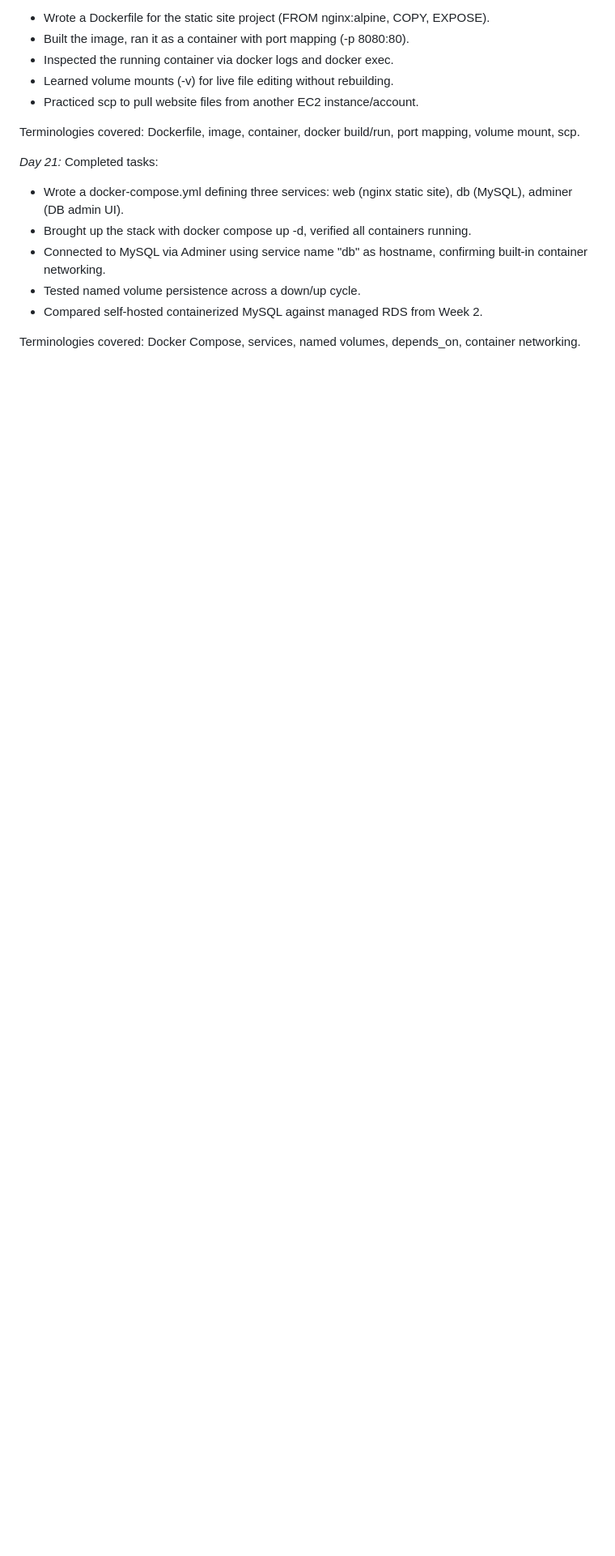
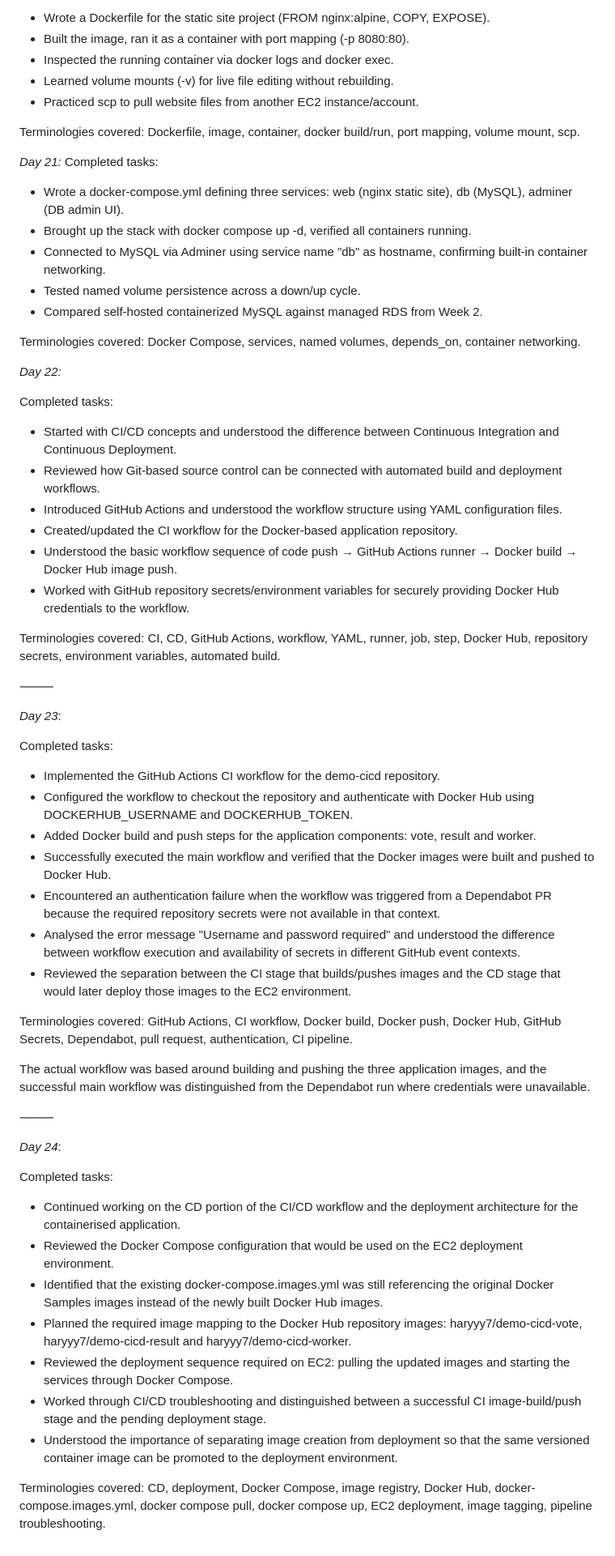
Before and after one commit to haryyy7/internship_f9, a Markdown page: README.md, the part around the change. Shown at 81% size. GitHub-like rendering; blank space fills up the shorter version.

Commit message:
Updated README.md with updated progress

```diff
--- a/README.md
+++ b/README.md
@@ -225,3 +225,47 @@ Completed tasks:
 - Compared self-hosted containerized MySQL against managed RDS from Week 2.
 
 Terminologies covered: Docker Compose, services, named volumes, depends_on, container networking.
+
+*Day 22:*
+
+Completed tasks:
+- Started with CI/CD concepts and understood the difference between Continuous Integration and Continuous Deployment.
+- Reviewed how Git-based source control can be connected with automated build and deployment workflows.
+- Introduced GitHub Actions and understood the workflow structure using YAML configuration files.
+- Created/updated the CI workflow for the Docker-based application repository.
+- Understood the basic workflow sequence of code push → GitHub Actions runner → Docker build → Docker Hub image push.
+- Worked with GitHub repository secrets/environment variables for securely providing Docker Hub credentials to the workflow.
+
+Terminologies covered: CI, CD, GitHub Actions, workflow, YAML, runner, job, step, Docker Hub, repository secrets, environment variables, automated build.
+
+⸻
+
+*Day 23*:
+
+Completed tasks:
+- Implemented the GitHub Actions CI workflow for the demo-cicd repository.
+- Configured the workflow to checkout the repository and authenticate with Docker Hub using DOCKERHUB_USERNAME and DOCKERHUB_TOKEN.
+- Added Docker build and push steps for the application components: vote, result and worker.
+- Successfully executed the main workflow and verified that the Docker images were built and pushed to Docker Hub.
+- Encountered an authentication failure when the workflow was triggered from a Dependabot PR because the required repository secrets were not available in that context.
+- Analysed the error message "Username and password required" and understood the difference between workflow execution and availability of secrets in different GitHub event contexts.
+- Reviewed the separation between the CI stage that builds/pushes images and the CD stage that would later deploy those images to the EC2 environment.
+
+Terminologies covered: GitHub Actions, CI workflow, Docker build, Docker push, Docker Hub, GitHub Secrets, Dependabot, pull request, authentication, CI pipeline.
+
+The actual workflow was based around building and pushing the three application images, and the successful main workflow was distinguished from the Dependabot run where credentials were unavailable.
+
+⸻
+
+*Day 24*:
+
+Completed tasks:
+- Continued working on the CD portion of the CI/CD workflow and the deployment architecture for the containerised application.
+- Reviewed the Docker Compose configuration that would be used on the EC2 deployment environment.
+- Identified that the existing docker-compose.images.yml was still referencing the original Docker Samples images instead of the newly built Docker Hub images.
+- Planned the required image mapping to the Docker Hub repository images: haryyy7/demo-cicd-vote, haryyy7/demo-cicd-result and haryyy7/demo-cicd-worker.
+- Reviewed the deployment sequence required on EC2: pulling the updated images and starting the services through Docker Compose.
+- Worked through CI/CD troubleshooting and distinguished between a successful CI image-build/push stage and the pending deployment stage.
+- Understood the importance of separating image creation from deployment so that the same versioned container image can be promoted to the deployment environment.
+
+Terminologies covered: CD, deployment, Docker Compose, image registry, Docker Hub, docker-compose.images.yml, docker compose pull, docker compose up, EC2 deployment, image tagging, pipeline troubleshooting.
```
